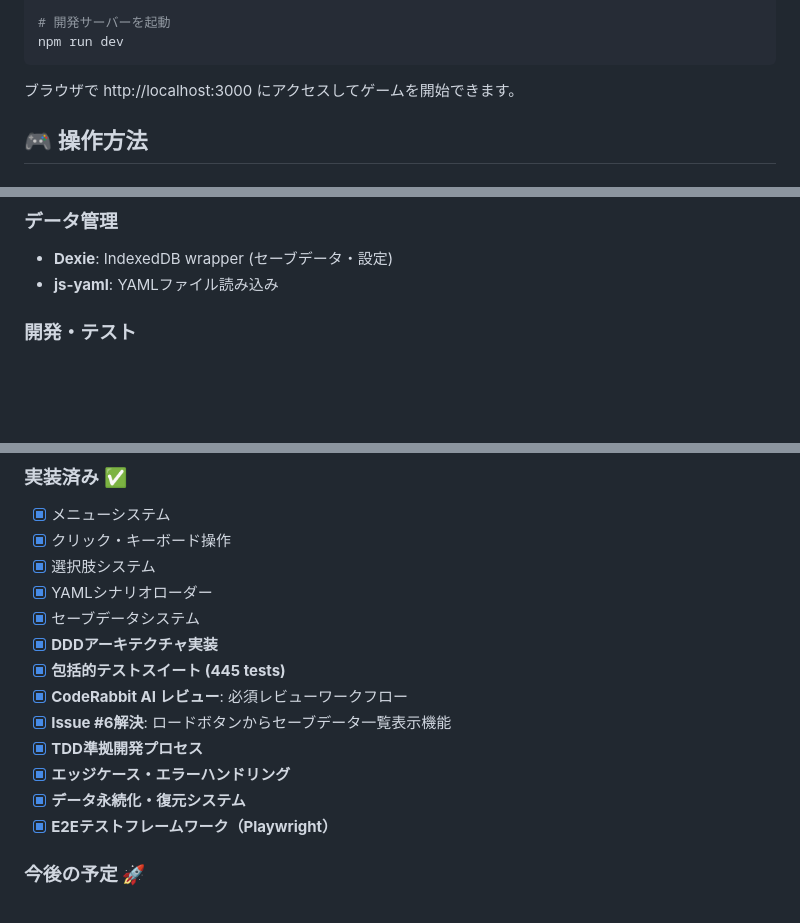
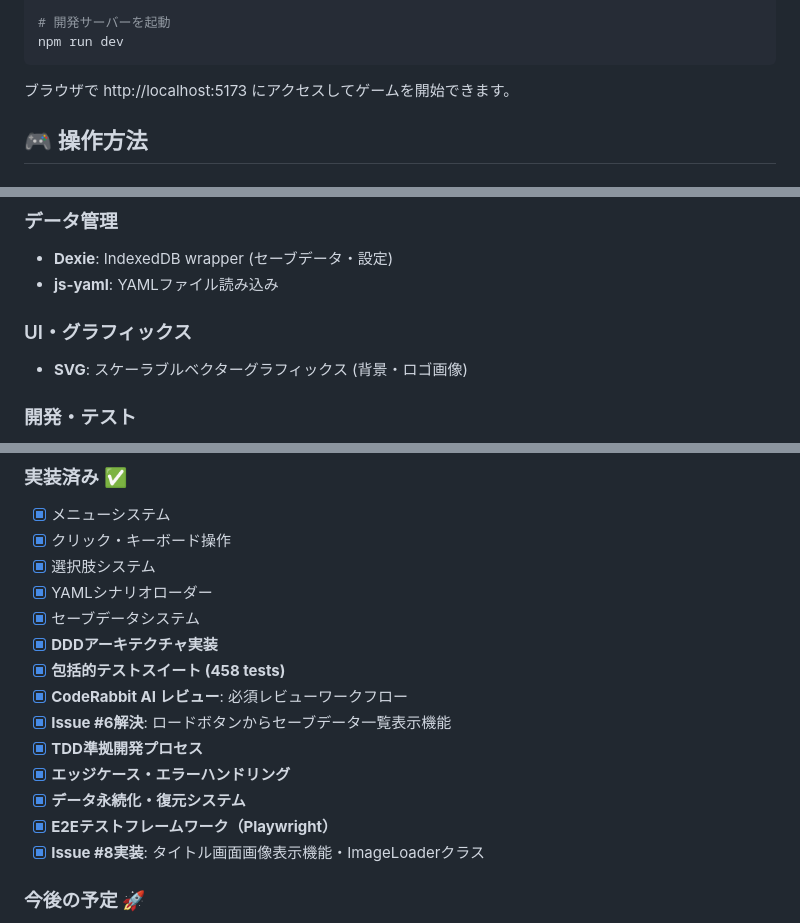
Before and after one commit to kosuke-fujisawa/quality-prism, a Markdown page: README.md, 3 parts joined by grey strips. GitHub-like rendering; blank space fills up the shorter version.

````diff
--- a/README.md
+++ b/README.md
@@ -42,7 +43,7 @@ npm install
 npm run dev
 ```
 
-ブラウザで http://localhost:3000 にアクセスしてゲームを開始できます。
+ブラウザで http://localhost:5173 にアクセスしてゲームを開始できます。
 
 ## 🎮 操作方法
 
@@ -73,6 +74,9 @@ npm run dev
 ### データ管理
 - **Dexie**: IndexedDB wrapper (セーブデータ・設定)
 - **js-yaml**: YAMLファイル読み込み
+
+### UI・グラフィックス
+- **SVG**: スケーラブルベクターグラフィックス (背景・ロゴ画像)
 
 ### 開発・テスト
 - **Vitest**: 高速テストフレームワーク
@@ -393,13 +405,14 @@ texts:
 - [x] YAMLシナリオローダー
 - [x] セーブデータシステム
 - [x] **DDDアーキテクチャ実装**
-- [x] **包括的テストスイート (445 tests)**
+- [x] **包括的テストスイート (458 tests)**
 - [x] **CodeRabbit AI レビュー**: 必須レビューワークフロー
 - [x] **Issue #6解決**: ロードボタンからセーブデータ一覧表示機能
 - [x] **TDD準拠開発プロセス**
 - [x] **エッジケース・エラーハンドリング**
 - [x] **データ永続化・復元システム**
 - [x] **E2Eテストフレームワーク（Playwright）**
+- [x] **Issue #8実装**: タイトル画面画像表示機能・ImageLoaderクラス
 
 ### 今後の予定 🚀
 - [ ] テキスト送りシステム (クリック/ENTERキー)
````
Also changed, not shown: other parts of README.md (+15 -6 lines), CLAUDE.md (+20 -13 lines).
